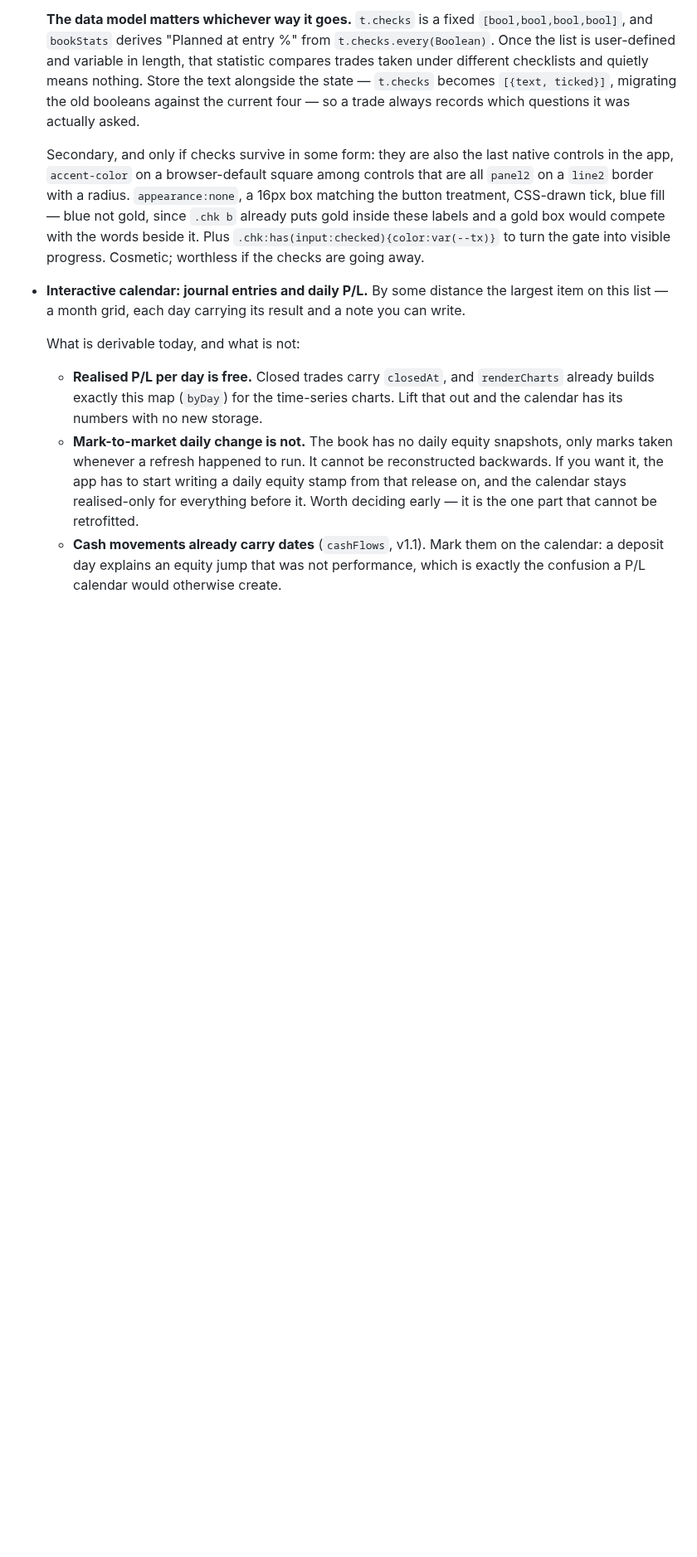
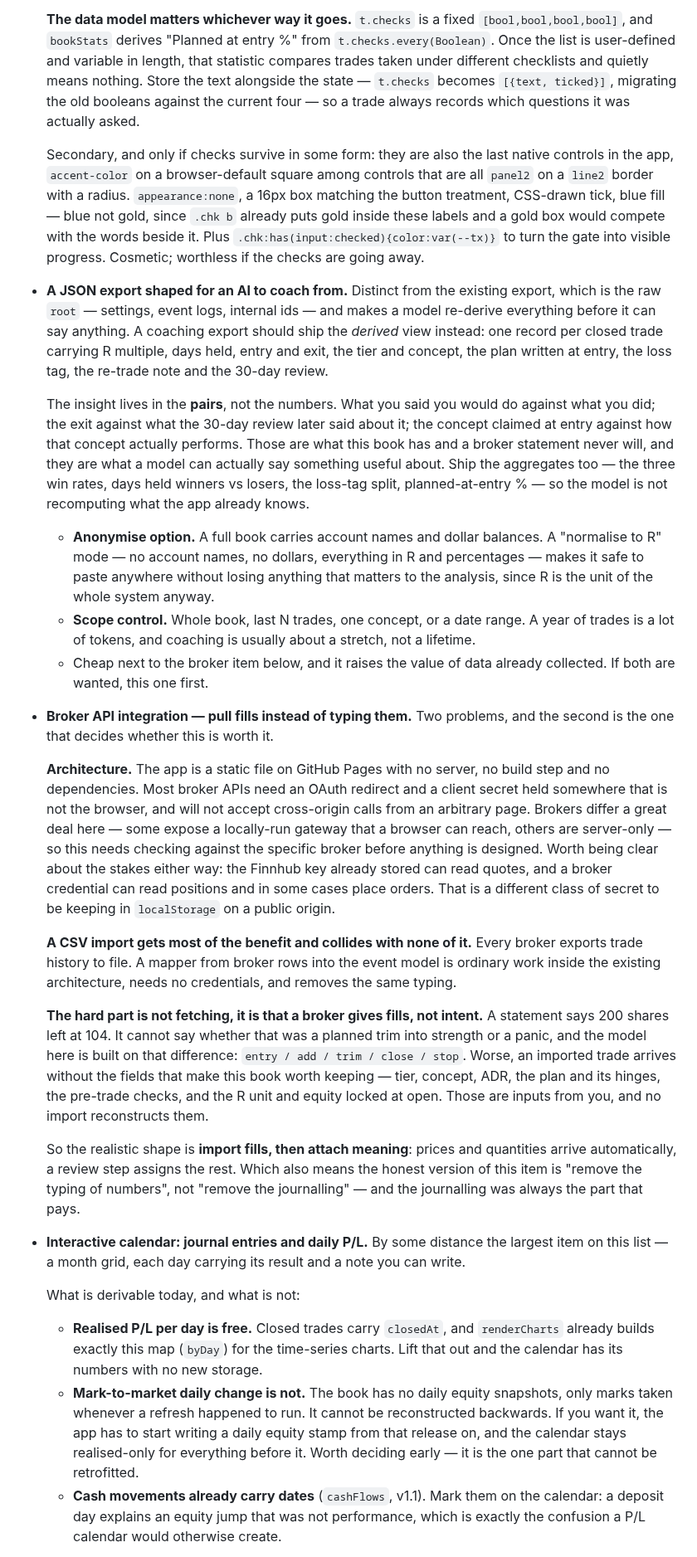
Before and after one commit to mrholdingsworth/calc, a Markdown page: OPEN-ITEMS.md, the part around the change. Shown at 83% size. Rendered like a GitHub page; blank space fills up the shorter version.

Commit message:
Backlog: AI coaching export, and broker import
Coaching export: distinct from the raw root export, which makes a model
re-derive everything first. Ships the derived view plus the pairs that carry
the insight -- plan against what was done, exit against the 30-day review,
concept claimed against how that concept performs. Records an anonymise mode
(normalise to R, no account names or dollars) and scope control, since a year
of trades is a lot of tokens.

Broker integration: records the architectural collision first -- static page,
no server, no dependencies, versus OAuth and client secrets, and a broker
credential being a different class of secret to the quote key already stored.
Notes that a CSV import gets most of the benefit with none of that.

The point that decides the item: a broker gives fills, not intent. A statement
cannot say whether 200 shares leaving was a planned trim or a panic, and the
event model is built on that distinction -- nor can it supply tier, concept,
plan, checks, or the R unit locked at open. So the honest framing is "remove
the typing of numbers", not "remove the journalling".

Sequencing: the export is cheap and raises the value of data already held. Do
it first.

Co-Authored-By: Claude Opus 5 <noreply@anthropic.com>

```diff
--- a/OPEN-ITEMS.md
+++ b/OPEN-ITEMS.md
@@ -49,6 +49,56 @@ Running list. Newest at the top of each section.
   blue fill — blue not gold, since `.chk b` already puts gold inside these labels and a gold box
   would compete with the words beside it. Plus `.chk:has(input:checked){color:var(--tx)}` to turn the
   gate into visible progress. Cosmetic; worthless if the checks are going away.
+
+- **A JSON export shaped for an AI to coach from.** Distinct from the existing export, which is the
+  raw `root` — settings, event logs, internal ids — and makes a model re-derive everything before it
+  can say anything. A coaching export should ship the *derived* view instead: one record per closed
+  trade carrying R multiple, days held, entry and exit, the tier and concept, the plan written at
+  entry, the loss tag, the re-trade note and the 30-day review.
+
+  The insight lives in the **pairs**, not the numbers. What you said you would do against what you
+  did; the exit against what the 30-day review later said about it; the concept claimed at entry
+  against how that concept actually performs. Those are what this book has and a broker statement
+  never will, and they are what a model can actually say something useful about. Ship the aggregates
+  too — the three win rates, days held winners vs losers, the loss-tag split, planned-at-entry % —
+  so the model is not recomputing what the app already knows.
+
+  - **Anonymise option.** A full book carries account names and dollar balances. A "normalise to R"
+    mode — no account names, no dollars, everything in R and percentages — makes it safe to paste
+    anywhere without losing anything that matters to the analysis, since R is the unit of the whole
+    system anyway.
+  - **Scope control.** Whole book, last N trades, one concept, or a date range. A year of trades is a
+    lot of tokens, and coaching is usually about a stretch, not a lifetime.
+  - Cheap next to the broker item below, and it raises the value of data already collected. If both
+    are wanted, this one first.
+
+- **Broker API integration — pull fills instead of typing them.** Two problems, and the second is
+  the one that decides whether this is worth it.
+
+  **Architecture.** The app is a static file on GitHub Pages with no server, no build step and no
+  dependencies. Most broker APIs need an OAuth redirect and a client secret held somewhere that is
+  not the browser, and will not accept cross-origin calls from an arbitrary page. Brokers differ a
+  great deal here — some expose a locally-run gateway that a browser can reach, others are
+  server-only — so this needs checking against the specific broker before anything is designed.
+  Worth being clear about the stakes either way: the Finnhub key already stored can read quotes, and
+  a broker credential can read positions and in some cases place orders. That is a different class of
+  secret to be keeping in `localStorage` on a public origin.
+
+  **A CSV import gets most of the benefit and collides with none of it.** Every broker exports trade
+  history to file. A mapper from broker rows into the event model is ordinary work inside the
+  existing architecture, needs no credentials, and removes the same typing.
+
+  **The hard part is not fetching, it is that a broker gives fills, not intent.** A statement says
+  200 shares left at 104. It cannot say whether that was a planned trim into strength or a panic, and
+  the model here is built on that difference: `entry / add / trim / close / stop`. Worse, an imported
+  trade arrives without the fields that make this book worth keeping — tier, concept, ADR, the plan
+  and its hinges, the pre-trade checks, and the R unit and equity locked at open. Those are inputs
+  from you, and no import reconstructs them.
+
+  So the realistic shape is **import fills, then attach meaning**: prices and quantities arrive
+  automatically, a review step assigns the rest. Which also means the honest version of this item is
+  "remove the typing of numbers", not "remove the journalling" — and the journalling was always the
+  part that pays.
 
 - **Interactive calendar: journal entries and daily P/L.** By some distance the largest item on this
   list — a month grid, each day carrying its result and a note you can write.
```
